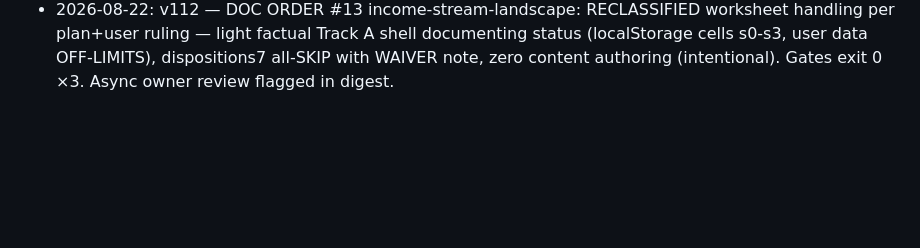
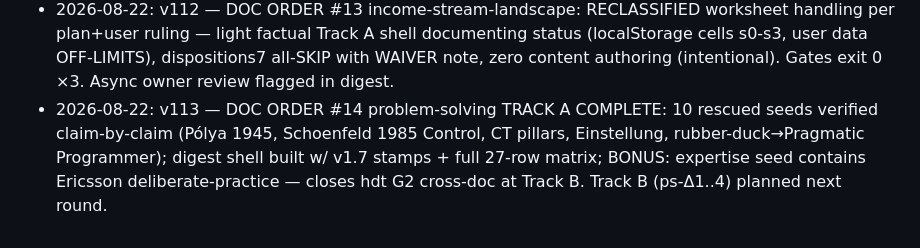
Before and after one commit to bedo22/Programming, a Markdown page: goal.md, the part around the change. Rendered like a GitHub page; blank space fills up the shorter version.

Commit message:
Checkpoint v113: #14 problem-solving Track A complete — 10-seed shell w/ v1.7 stamps; Ericsson find closes hdt G2 at next Track B

```diff
--- a/goal.md
+++ b/goal.md
@@ -28,3 +28,4 @@ Apply the plan to finish all waves
 - 2026-08-22: v110 — DOC ORDER #9 ui-ux-web-design Track A+B DONE: digest shell w/ 14-URL reconciliation + v1.7 stamps; ux-Δ1 leverage map + ux-Δ2 vocab block EN+AR; dispositions7 CREATED (R14 N/A→PRE under fresh-B). Gates exit 0 ×3.
 - 2026-08-22: v111 — DOC ORDER #10 javascript-across-stacks Track A+B DONE — WAVE 1 COMPLETE (all 10 docs through full A+B discipline): digest shell w/ 4 lineage seeds + v1.7 stamps; jas-Δ1/2/3 EN+AR; dispositions7 CREATED. Gates exit 0 ×3. NEXT: Wave 2 tail — #13 income-stream light-touch (reclassified interactive worksheet), #14 problem-solving Track A from rescued raw-seeds.
 - 2026-08-22: v112 — DOC ORDER #13 income-stream-landscape: RECLASSIFIED worksheet handling per plan+user ruling — light factual Track A shell documenting status (localStorage cells s0-s3, user data OFF-LIMITS), dispositions7 all-SKIP with WAIVER note, zero content authoring (intentional). Gates exit 0 ×3. Async owner review flagged in digest.
+- 2026-08-22: v113 — DOC ORDER #14 problem-solving TRACK A COMPLETE: 10 rescued seeds verified claim-by-claim (Pólya 1945, Schoenfeld 1985 Control, CT pillars, Einstellung, rubber-duck→Pragmatic Programmer); digest shell built w/ v1.7 stamps + full 27-row matrix; BONUS: expertise seed contains Ericsson deliberate-practice — closes hdt G2 cross-doc at Track B. Track B (ps-Δ1..4) planned next round.
```
Also changed, not shown: reference/digests/problem-solving.md (added, +110 -0 lines).
